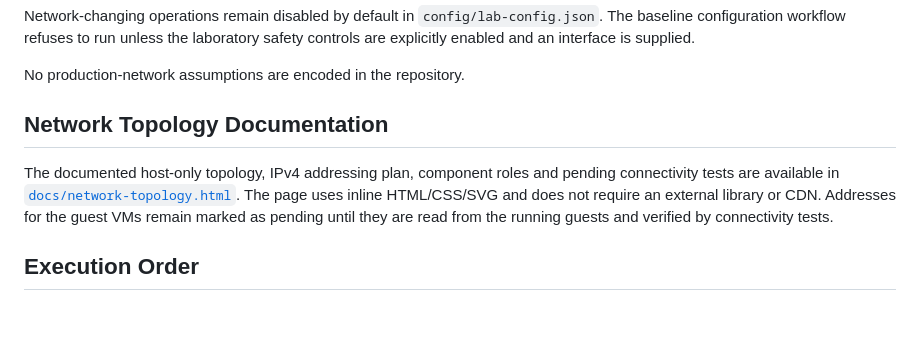
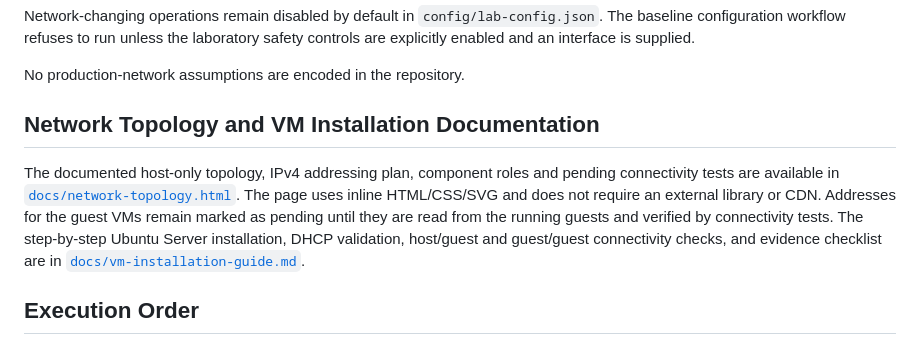
Before and after one commit to Daniel550-pixel/NetworkLab, a Markdown page: README.md, the part around the change. GitHub-like rendering; blank space fills up the shorter version.

Commit message:
docs: link VM installation guide from README

```diff
--- a/README.md
+++ b/README.md
@@ -71,9 +71,9 @@ Network-changing operations remain disabled by default in `config/lab-config.jso
 
 No production-network assumptions are encoded in the repository.
 
-## Network Topology Documentation
+## Network Topology and VM Installation Documentation
 
-The documented host-only topology, IPv4 addressing plan, component roles and pending connectivity tests are available in [`docs/network-topology.html`](docs/network-topology.html). The page uses inline HTML/CSS/SVG and does not require an external library or CDN. Addresses for the guest VMs remain marked as pending until they are read from the running guests and verified by connectivity tests.
+The documented host-only topology, IPv4 addressing plan, component roles and pending connectivity tests are available in [`docs/network-topology.html`](docs/network-topology.html). The page uses inline HTML/CSS/SVG and does not require an external library or CDN. Addresses for the guest VMs remain marked as pending until they are read from the running guests and verified by connectivity tests. The step-by-step Ubuntu Server installation, DHCP validation, host/guest and guest/guest connectivity checks, and evidence checklist are in [`docs/vm-installation-guide.md`](docs/vm-installation-guide.md).
 
 ## Execution Order
 
```
